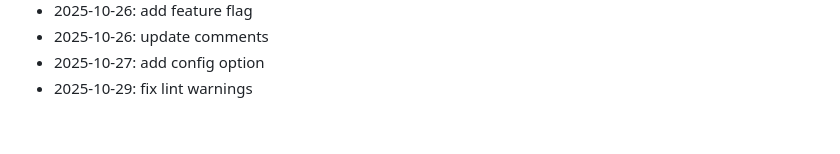
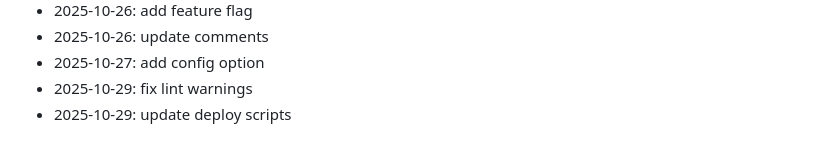
Before and after one commit to marinez01/dusk-raiders, a Markdown page: README.md, the part around the change. GitHub-like rendering.

Commit message:
update deploy scripts

```diff
--- a/README.md
+++ b/README.md
@@ -238,3 +238,4 @@ npx hardhat compile
 - 2025-10-26: update comments
 - 2025-10-27: add config option
 - 2025-10-29: fix lint warnings
+- 2025-10-29: update deploy scripts
```
